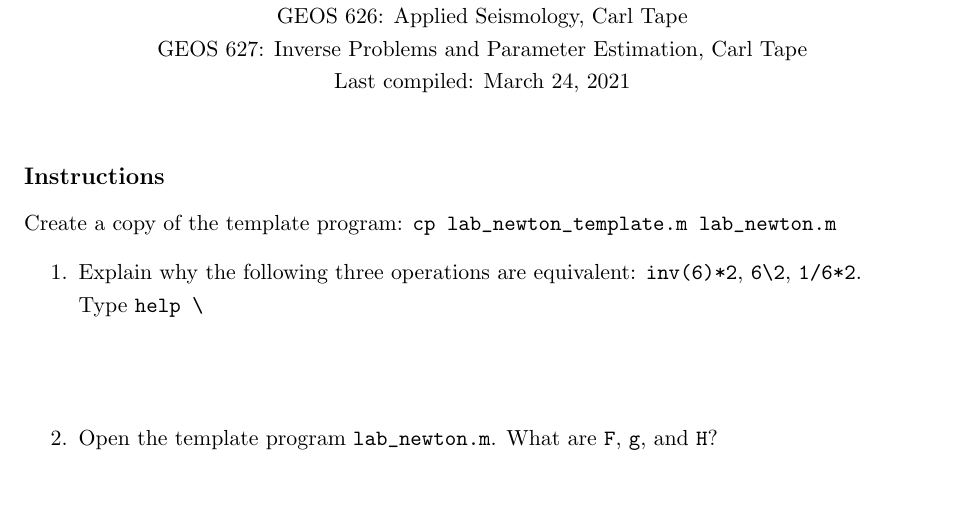
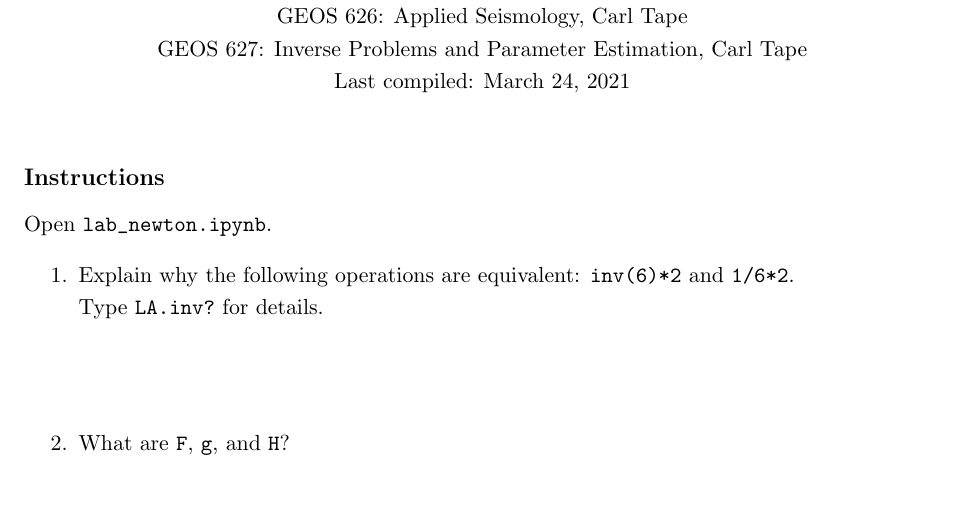
Before and after one commit to uafgeotools/GEOS627_inverse, a LaTeX document (latex/lab_newton.tex): part of page 1 of 2, cut so that both start at the same text. Compiled offline with pdfLaTeX; a LaTeX package or settings file that is missing is left out.

Commit message:
linefit and newton latex to python

```diff
--- a/latex/lab_newton.tex
+++ b/latex/lab_newton.tex
@@ -30,16 +30,16 @@ Last compiled: \today
 
 \subsection*{Instructions}
 
-Create a copy of the template program: \verb+cp lab_newton_template.m lab_newton.m+
-
+Open \verb+lab_newton.ipynb+.
+%Create a copy of the template program: \verb+cp lab_newton_template.m lab_newton.m+
+%
 \begin{enumerate}
-\item Explain why the following three operations are equivalent: \verb+inv(6)*2+, \verb+6\2+, \verb+1/6*2+. \\
-Type \verb+help \+
+\item Explain why the following operations are equivalent: \verb+inv(6)*2+ and \verb+1/6*2+. \\
+Type \verb+LA.inv?+ for details.
 
 \vertgap
 
-\item Open the template program \verb+lab_newton.m+.
-What are \verb+F+, \verb+g+, and \verb+H+?
+\item What are \verb+F+, \verb+g+, and \verb+H+?
 
 \vertgap
 
```
Also changed, not shown: latex/lab_linefit.tex (+1 -1 lines), latex/lab_newton.tex (7 more changed lines).
